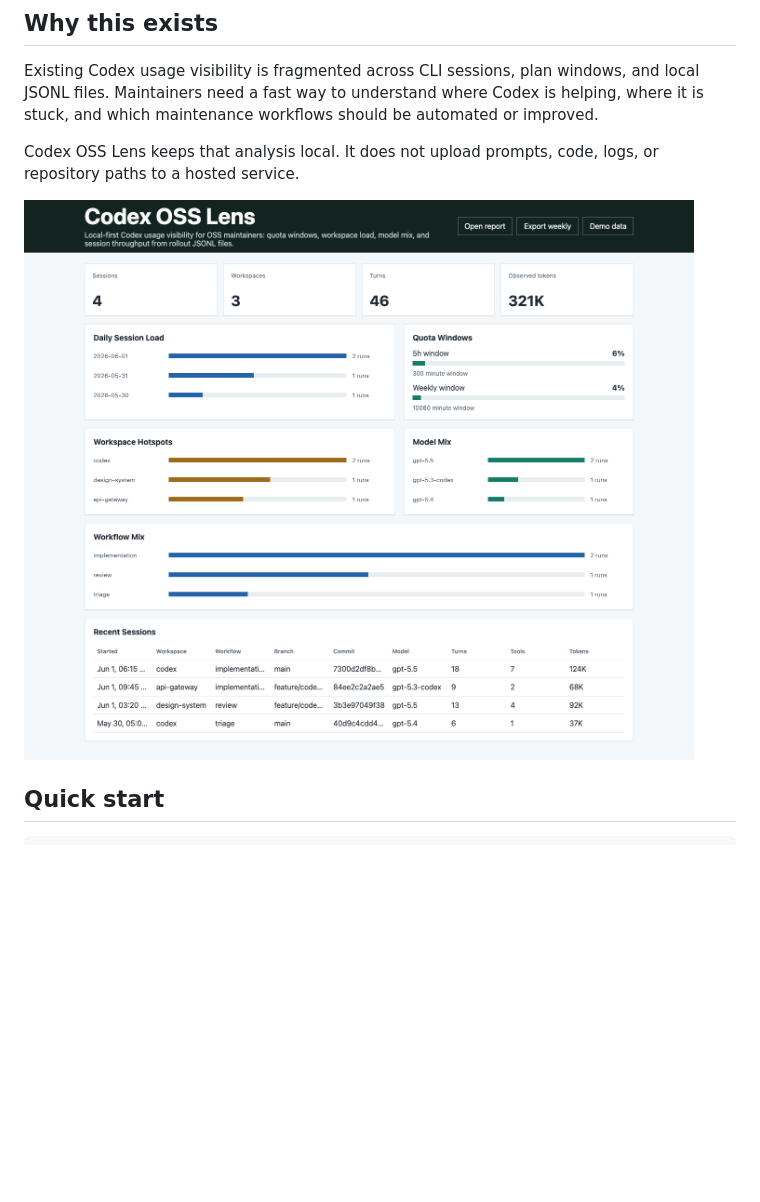
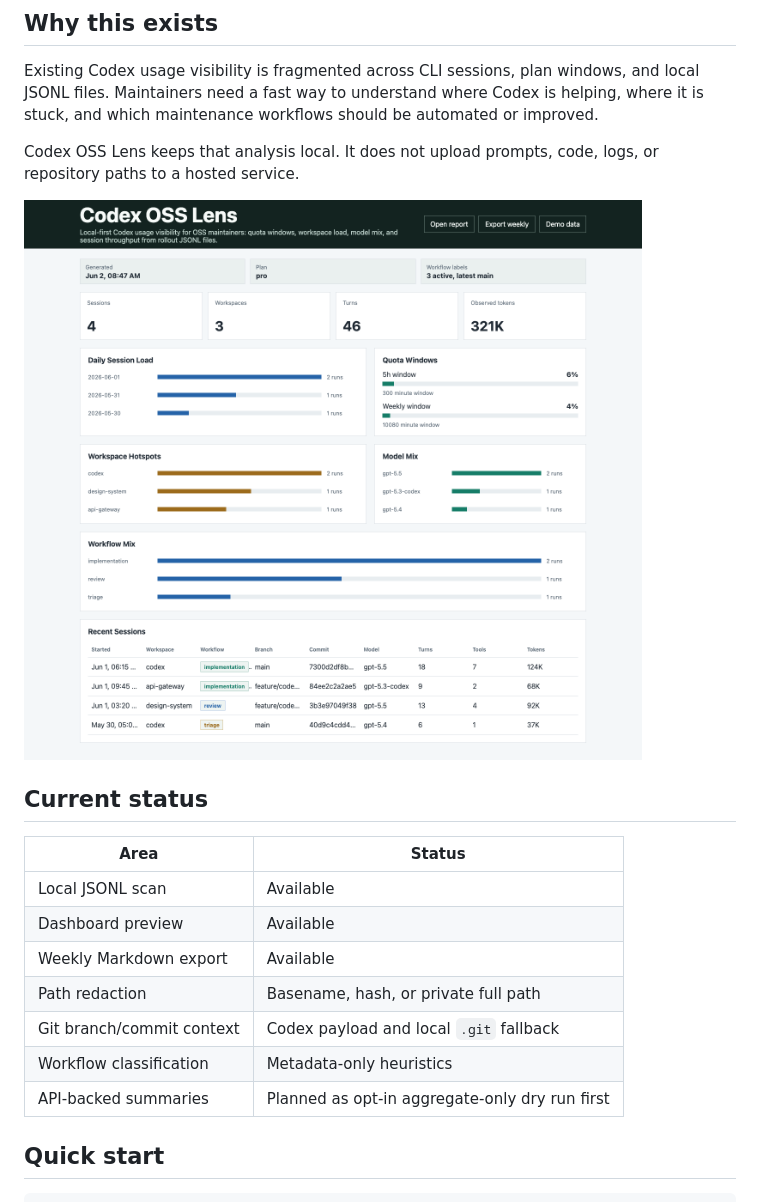
Before and after one commit to dbunk903/codex-oss-lens, a Markdown page: README.md, the part around one of its changes. Rendered like a GitHub page; pictures changed too: examples/dashboard-preview.png; blank space fills up the shorter version.

```diff
--- a/README.md
+++ b/README.md
@@ -26,6 +31,18 @@ Codex OSS Lens keeps that analysis local. It does not upload prompts, code, logs
 paths to a hosted service.
 
 ![Dashboard preview](examples/dashboard-preview.png)
+
+## Current status
+
+| Area | Status |
+| --- | --- |
+| Local JSONL scan | Available |
+| Dashboard preview | Available |
+| Weekly Markdown export | Available |
+| Path redaction | Basename, hash, or private full path |
+| Git branch/commit context | Codex payload and local `.git` fallback |
+| Workflow classification | Metadata-only heuristics |
+| API-backed summaries | Planned as opt-in aggregate-only dry run first |
 
 ## Quick start
 
```
Also changed, not shown: other parts of README.md (+19 -0 lines), CHANGELOG.md (added, +28 -0 lines), CONTRIBUTING.md (added, +47 -0 lines), SECURITY.md (added, +30 -0 lines), docs/report-schema.md (added, +79 -0 lines), examples/dashboard-mobile-preview.png, 2 other files.
